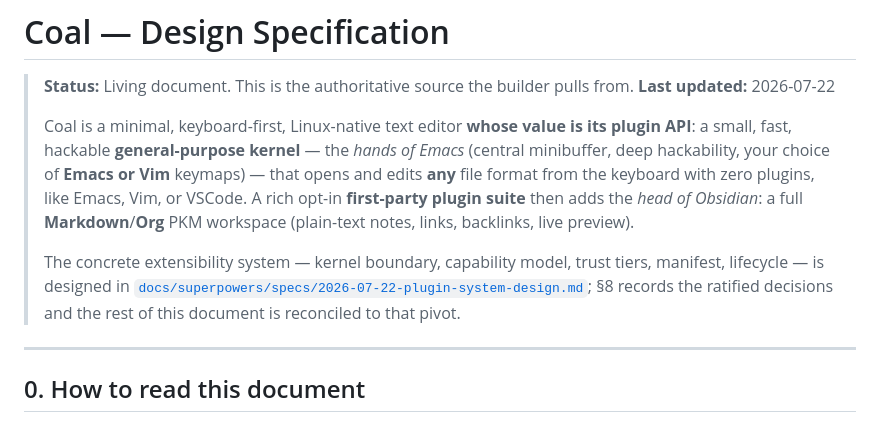
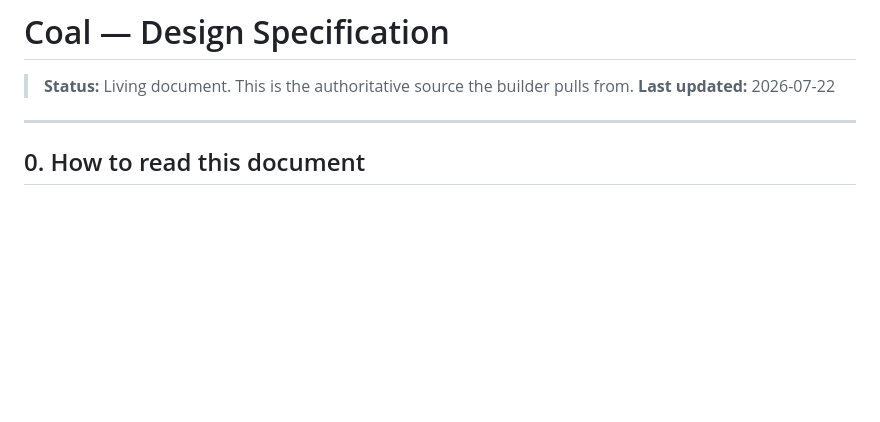
Before and after one commit to gatherer1311/coal, a Markdown page: SPEC.md, the part around the change. Drawn GitHub-style; blank space fills up the shorter version.

Commit message:
Drop the app tagline from the SPEC header (belongs in the README)
The SPEC records decided build items, not a marketing description of the app.
Removed the tagline paragraph (which duplicated the README) and the redundant
design-doc pointer from the header blockquote, leaving just Status + Last updated.
The plugin-system design-doc link and the pivot record remain where they belong,
in section 8 and the section 15 decision log.

```diff
--- a/SPEC.md
+++ b/SPEC.md
@@ -2,18 +2,6 @@
 
 > **Status:** Living document. This is the authoritative source the builder pulls from.
 > **Last updated:** 2026-07-22
->
-> Coal is a minimal, keyboard-first, Linux-native text editor **whose value is its plugin API**: a
-> small, fast, hackable **general-purpose kernel** — the *hands of Emacs* (central minibuffer, deep
-> hackability, your choice of **Emacs or Vim** keymaps) — that opens and edits **any** file format from
-> the keyboard with zero plugins, like Emacs, Vim, or VSCode. A rich opt-in **first-party plugin suite**
-> then adds the *head of Obsidian*: a full **Markdown**/**Org** PKM workspace (plain-text notes, links,
-> backlinks, live preview).
->
-> The concrete extensibility system — kernel boundary, capability model, trust tiers, manifest,
-> lifecycle — is designed in
-> [`docs/superpowers/specs/2026-07-22-plugin-system-design.md`](docs/superpowers/specs/2026-07-22-plugin-system-design.md);
-> §8 records the ratified decisions and the rest of this document is reconciled to that pivot.
 
 ---
 
```
